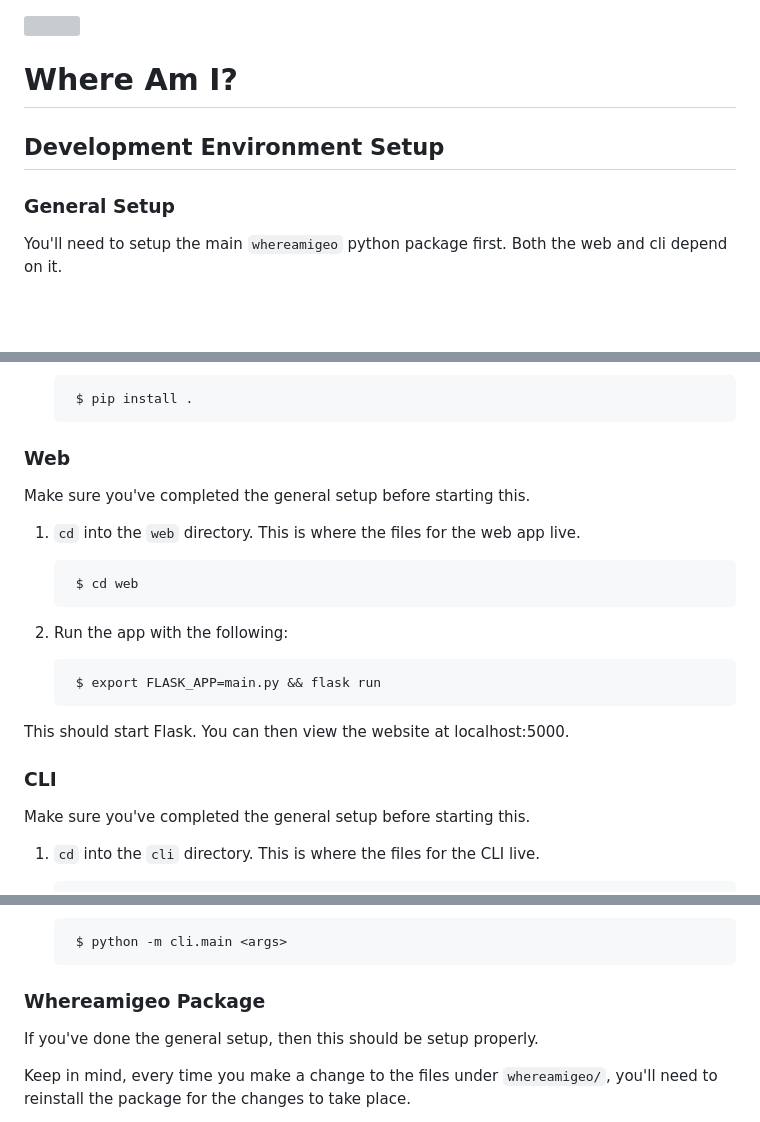
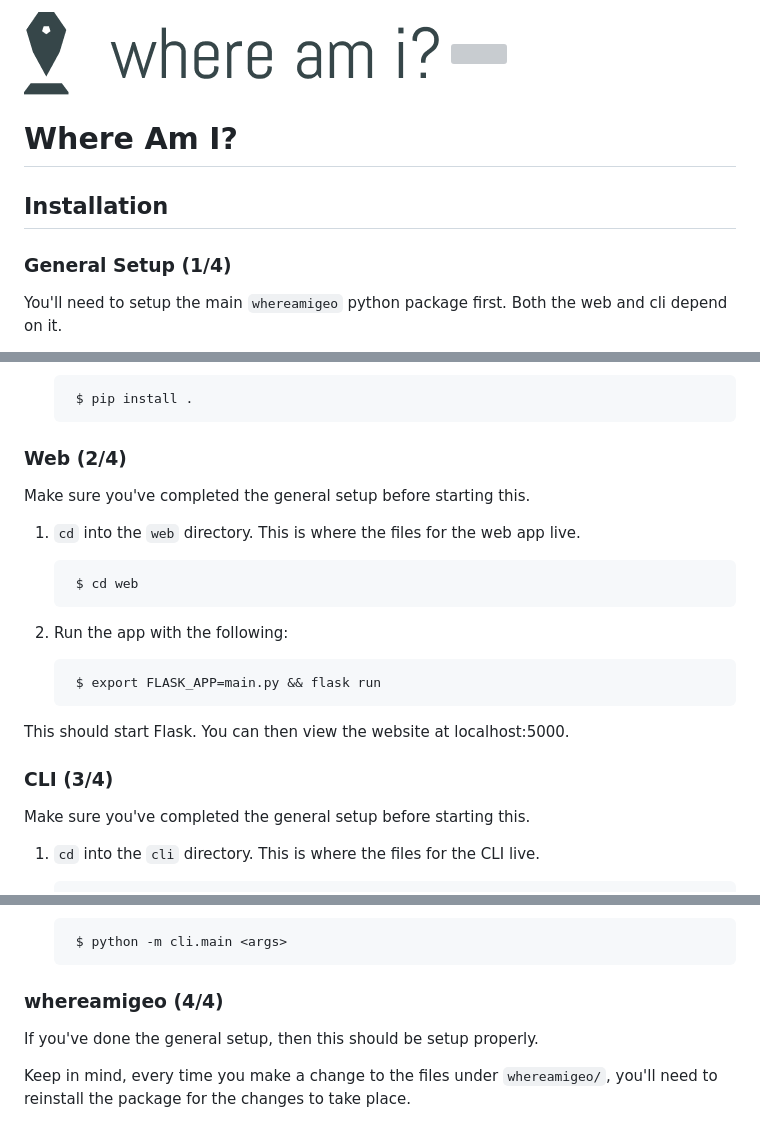
Before and after one commit to MLH-Fellowship/0.5.2-whereami, a Markdown page: README.md, 3 parts joined by grey strips. Drawn GitHub-style; pictures changed too: logo.png (added); blank space fills up the shorter version; grey boxes are pictures that could not be loaded.

Commit message:
Added logo (#43)
* logo

* Updated README

```diff
--- a/README.md
+++ b/README.md
@@ -1,10 +1,11 @@
+![](logo.png)
 ![](whereami.gif)
 
 # Where Am I?
 
-## Development Environment Setup
+## Installation
 
-### General Setup
+### General Setup (1/4)
 You'll need to setup the main `whereamigeo` python package first. Both the web and cli depend on it.
 1. Create a virtualenv and initialize it. This may vary depending on your operating system. Setup this virtualenv in the root of the project.
 
@@ -27,7 +28,7 @@ You'll need to setup the main `whereamigeo` python package first. Both the web a
         $ pip install .
 
 
-### Web
+### Web (2/4)
 Make sure you've completed the general setup before starting this.
 
 1. `cd` into the `web` directory. This is where the files for the web app live.
@@ -41,7 +42,7 @@ Make sure you've completed the general setup before starting this.
 This should start Flask. You can then view the website at localhost:5000.
 
 
-### CLI
+### CLI (3/4)
 Make sure you've completed the general setup before starting this.
 
 1. `cd` into the `cli` directory. This is where the files for the CLI live.
@@ -57,7 +58,7 @@ Make sure you've completed the general setup before starting this.
 
         $ python -m cli.main <args>
 
-### Whereamigeo Package
+### whereamigeo (4/4)
 If you've done the general setup, then this should be setup properly.
 
 Keep in mind, every time you make a change to the files under `whereamigeo/`, you'll need to reinstall the package for the changes to take place.
```
